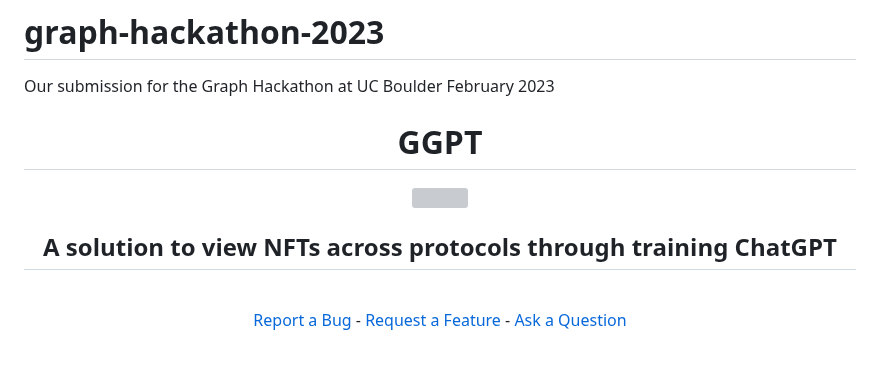
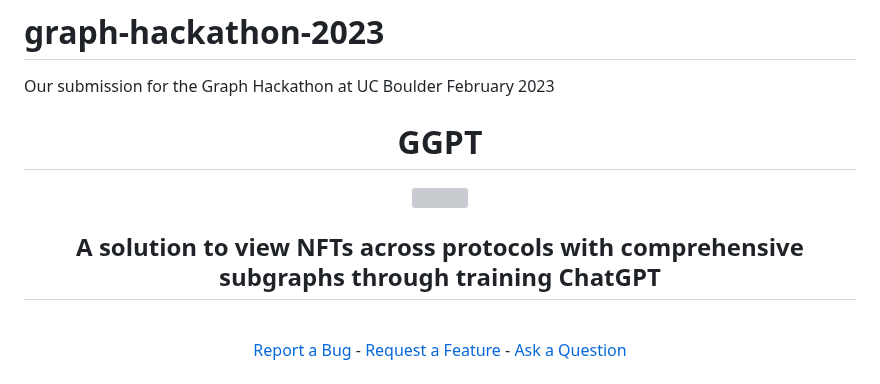
Before and after one commit to marissaposner/graph-hackathon-2023, a Markdown page: README.md, the part around the change. Rendered like a GitHub page; grey boxes are pictures that could not be loaded.

```diff
--- a/README.md
+++ b/README.md
@@ -3,7 +3,7 @@ Our submission for the Graph Hackathon at UC Boulder February 2023
 <div align="center">
   <h1 align="center">GGPT</h1>
   <img src="docs/images/sybil-shield.png" height="200">
-  <h2 align="center">A solution to view NFTs across protocols through training ChatGPT</h2>
+  <h2 align="center">A solution to view NFTs across protocols with comprehensive subgraphs through training ChatGPT</h2>
   <br />
   <a href="https://github.com/carbonable-labs/sybil-shield/issues/new?assignees=&labels=bug&template=01_BUG_REPORT.md&title=bug%3A+">Report a Bug</a>
   -
```
